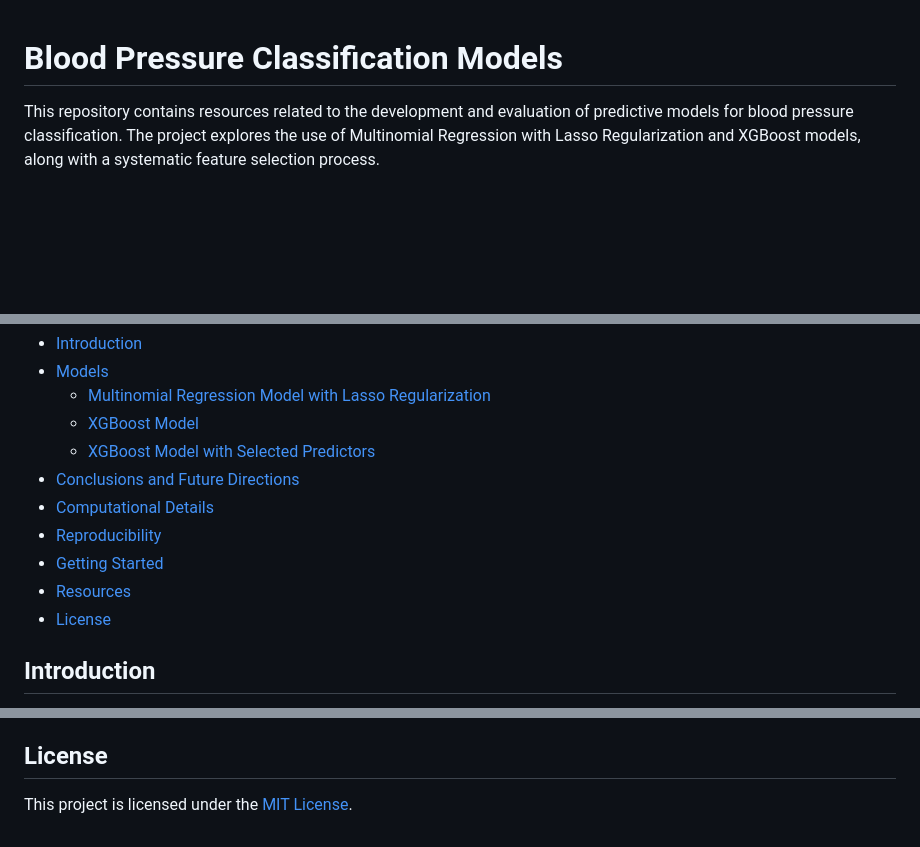
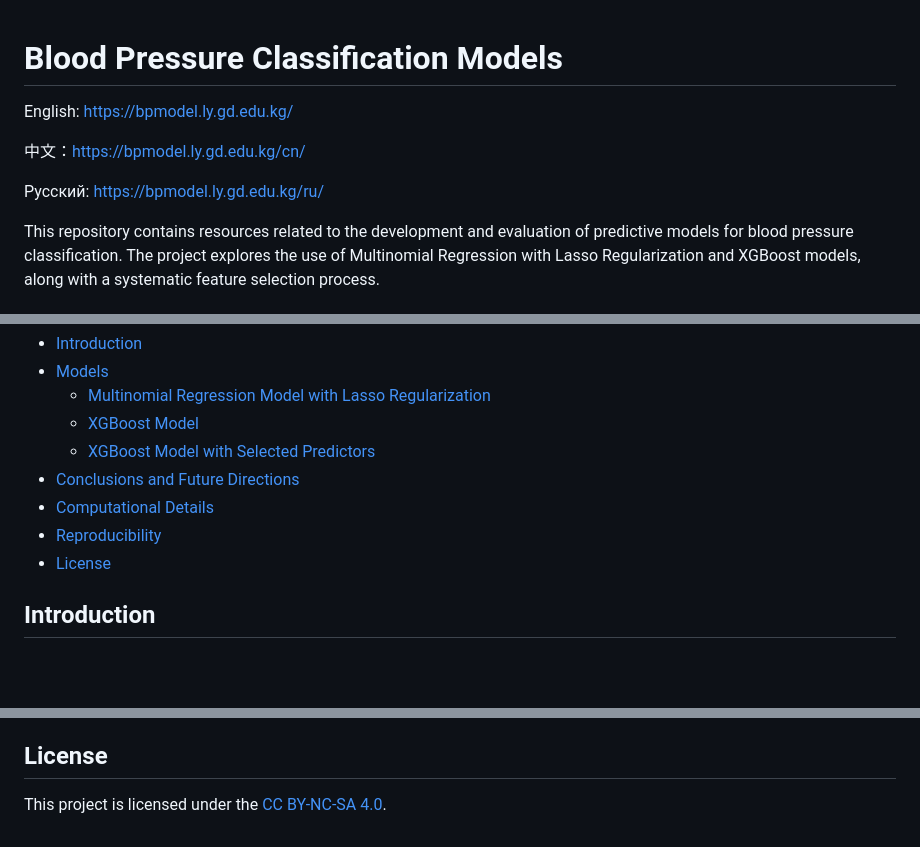
Before and after one commit to lygitdata/bpmodel, a Markdown page: README.md, 3 parts joined by grey strips. Rendered like a GitHub page; blank space fills up the shorter version.

```diff
--- a/README.md
+++ b/README.md
@@ -1,4 +1,10 @@
 # Blood Pressure Classification Models
+
+English: https://bpmodel.ly.gd.edu.kg/
+
+中文：https://bpmodel.ly.gd.edu.kg/cn/
+
+Русский: https://bpmodel.ly.gd.edu.kg/ru/
 
 This repository contains resources related to the development and evaluation of predictive models for blood pressure classification. The project explores the use of Multinomial Regression with Lasso Regularization and XGBoost models, along with a systematic feature selection process.
 
@@ -12,8 +18,6 @@ This repository contains resources related to the development and evaluation of
 - [Conclusions and Future Directions](#conclusions-and-future-directions)
 - [Computational Details](#computational-details)
 - [Reproducibility](#reproducibility)
-- [Getting Started](#getting-started)
-- [Resources](#resources)
 - [License](#license)
 
 ## Introduction
@@ -82,4 +86,4 @@ analysis, and generate the final document.
 
 ## License
 
-This project is licensed under the [MIT License](LICENSE).
+This project is licensed under the [CC BY-NC-SA 4.0](https://creativecommons.org/licenses/by-nc-sa/4.0/).
```
